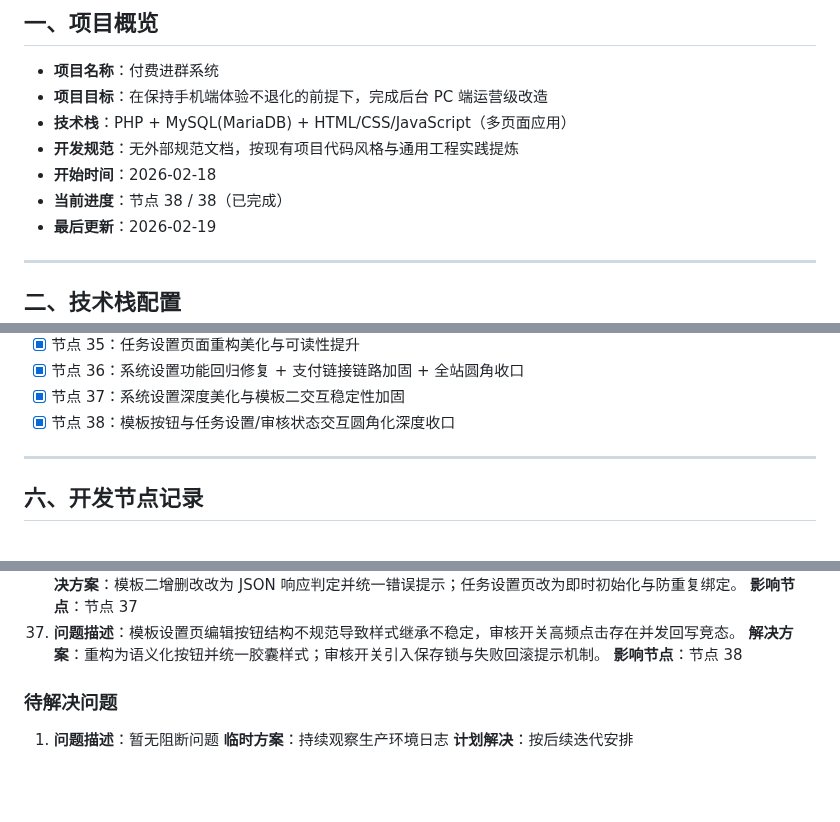
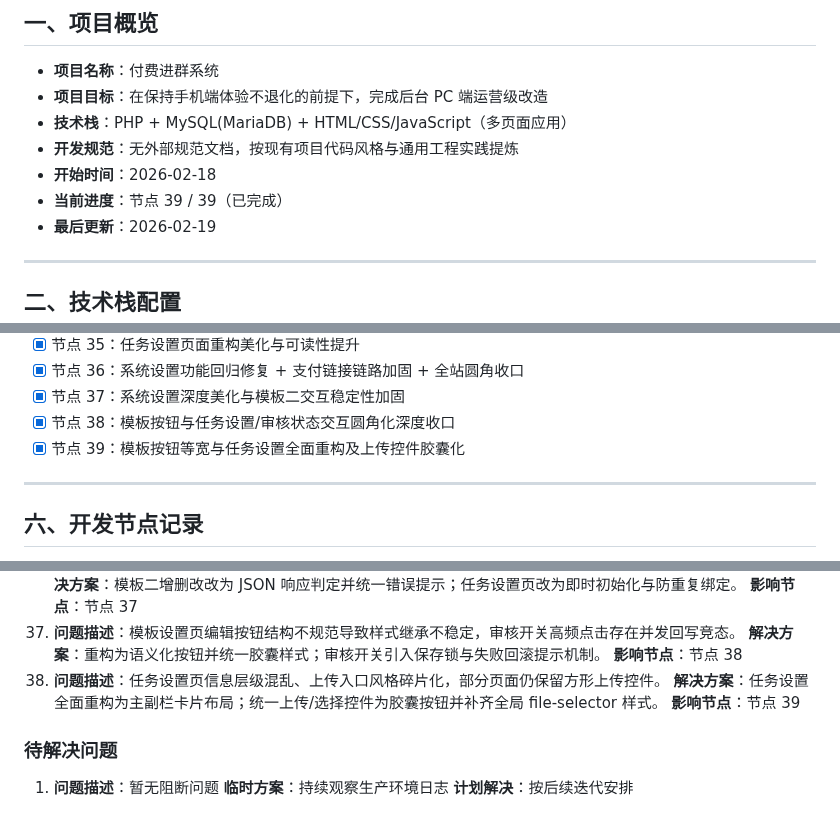
Before and after one commit to SuperMua/MX-paid-group-admin, a Markdown page: 开发文档.md, 3 parts joined by grey strips. Rendered like a GitHub page; blank space fills up the shorter version.

```diff
--- a/开发文档.md
+++ b/开发文档.md
@@ -6,7 +6,7 @@
 - **技术栈**：PHP + MySQL(MariaDB) + HTML/CSS/JavaScript（多页面应用）
 - **开发规范**：无外部规范文档，按现有项目代码风格与通用工程实践提炼
 - **开始时间**：2026-02-18
-- **当前进度**：节点 38 / 38（已完成）
+- **当前进度**：节点 39 / 39（已完成）
 - **最后更新**：2026-02-19
 
 ---
@@ -129,6 +129,7 @@
 - [x] 节点 36：系统设置功能回归修复 + 支付链接链路加固 + 全站圆角收口
 - [x] 节点 37：系统设置深度美化与模板二交互稳定性加固
 - [x] 节点 38：模板按钮与任务设置/审核状态交互圆角化深度收口
+- [x] 节点 39：模板按钮等宽与任务设置全面重构及上传控件胶囊化
 
 ---
 
@@ -2584,6 +2651,9 @@ static/css/admin.css
 37. **问题描述**：模板设置页编辑按钮结构不规范导致样式继承不稳定，审核开关高频点击存在并发回写竞态。
    **解决方案**：重构为语义化按钮并统一胶囊样式；审核开关引入保存锁与失败回滚提示机制。
    **影响节点**：节点 38
+38. **问题描述**：任务设置页信息层级混乱、上传入口风格碎片化，部分页面仍保留方形上传控件。
+   **解决方案**：任务设置全面重构为主副栏卡片布局；统一上传/选择控件为胶囊按钮并补齐全局 file-selector 样式。
+   **影响节点**：节点 39
 
 ### 待解决问题
 1. **问题描述**：暂无阻断问题
```
Also changed, not shown: other parts of 开发文档.md (+66 -0 lines), 接口文档.md (+8 -0 lines), 风格指南.md (+5 -0 lines).
